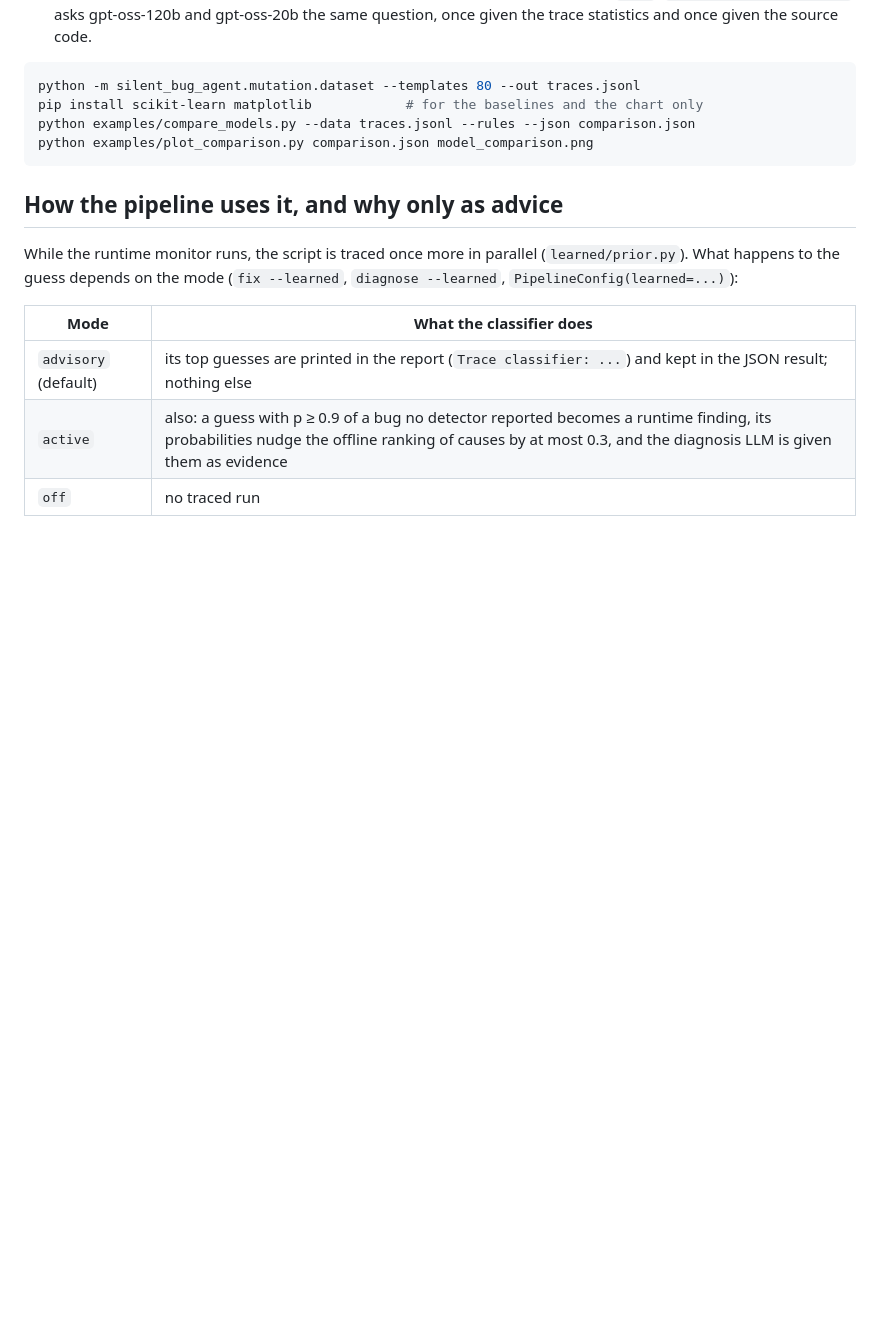
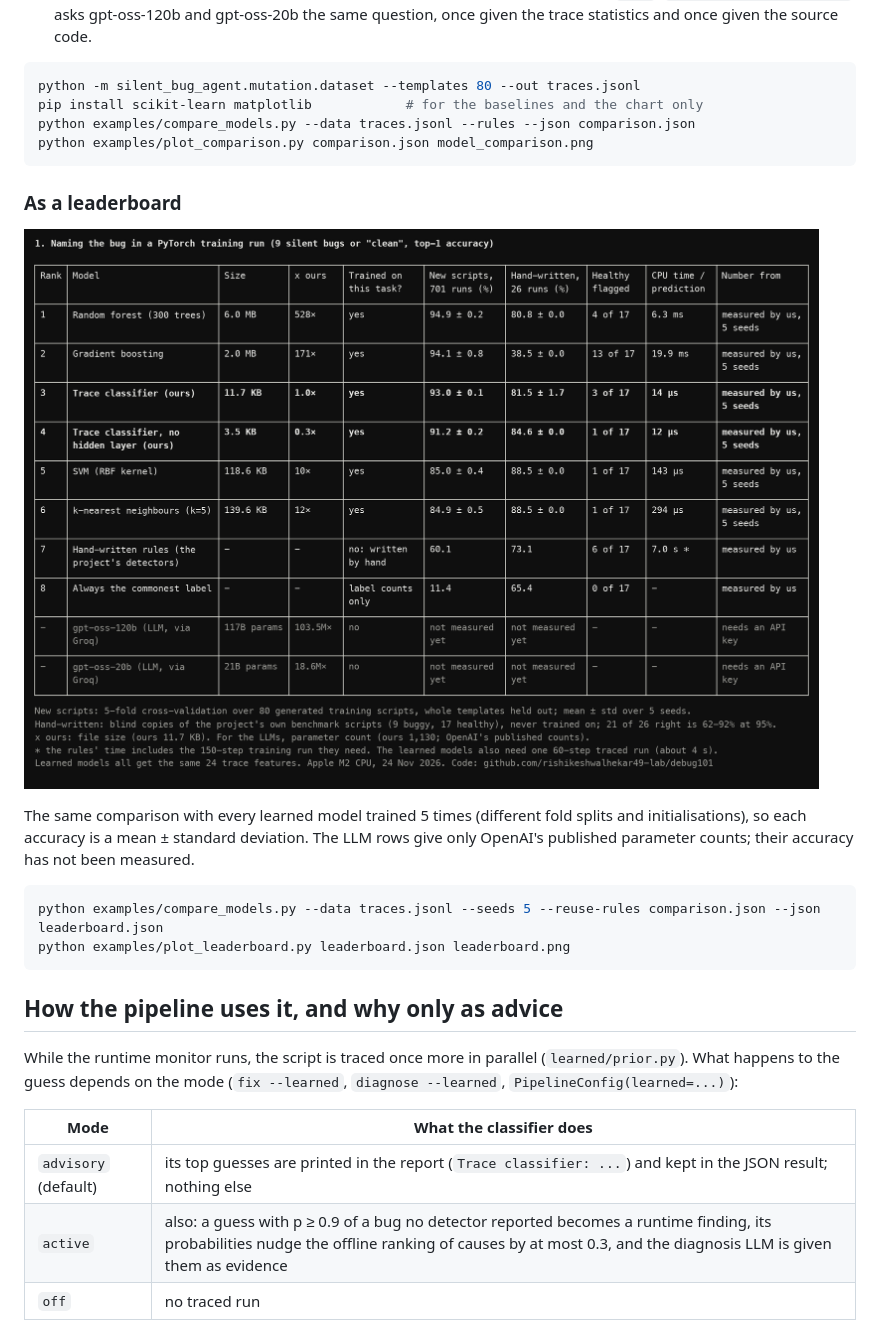
Before and after one commit to rishikeshwalhekar49-lab/debug101, a Markdown page: docs/learned_classifier.md, the part around the change. Drawn GitHub-style; pictures changed too: docs/images/leaderboard.png (added); blank space fills up the shorter version.

````diff
--- a/docs/learned_classifier.md
+++ b/docs/learned_classifier.md
@@ -141,6 +141,19 @@ python examples/compare_models.py --data traces.jsonl --rules --json comparison.
 python examples/plot_comparison.py comparison.json model_comparison.png
 ```
 
+### As a leaderboard
+
+![Leaderboard: every model ranked on the same runs](images/leaderboard.png)
+
+The same comparison with every learned model trained 5 times (different fold splits and
+initialisations), so each accuracy is a mean ± standard deviation. The LLM rows give only
+OpenAI's published parameter counts; their accuracy has not been measured.
+
+```bash
+python examples/compare_models.py --data traces.jsonl --seeds 5 --reuse-rules comparison.json --json leaderboard.json
+python examples/plot_leaderboard.py leaderboard.json leaderboard.png
+```
+
 ## How the pipeline uses it, and why only as advice
 
 While the runtime monitor runs, the script is traced once more in parallel
````
Also changed, not shown: 3 other files.
